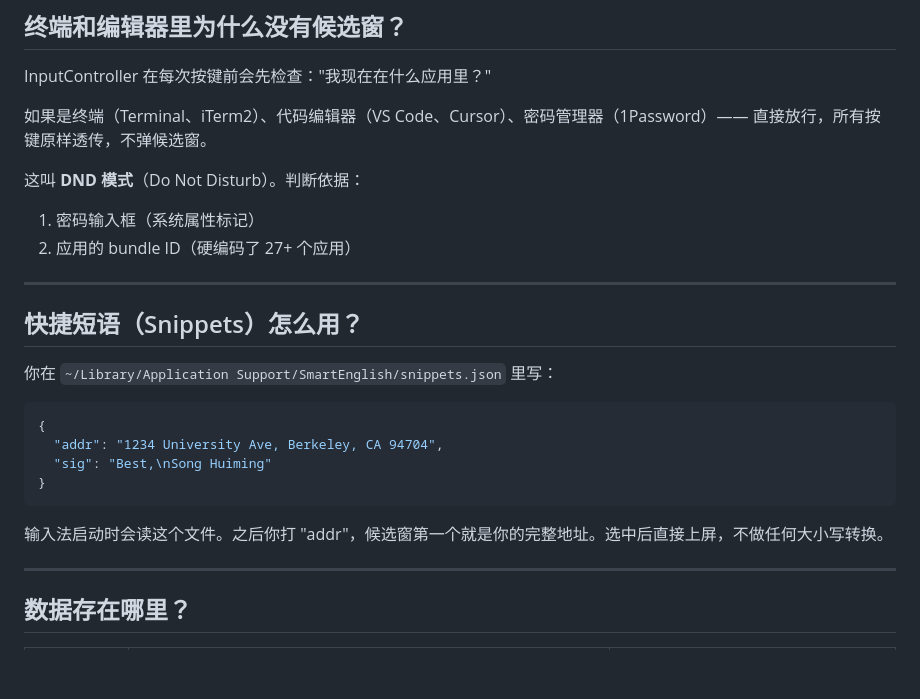
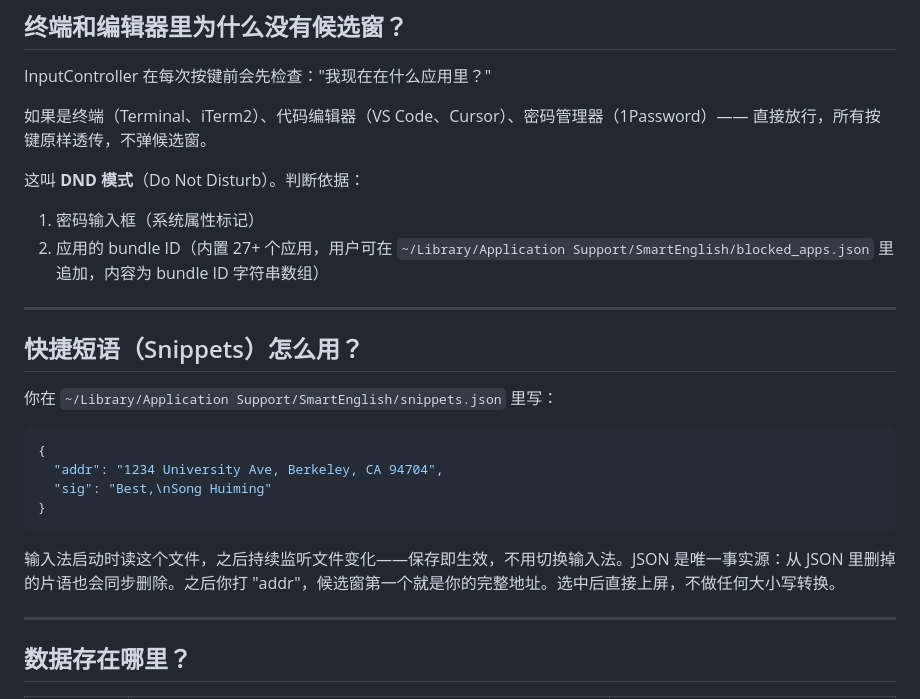
Before and after one commit to songhuiming2007-coder/SmartEnglish, a Markdown page: ARCHITECTURE.md, the part around one of its changes. Rendered like a GitHub page; blank space fills up the shorter version.

````diff
--- a/ARCHITECTURE.md
+++ b/ARCHITECTURE.md
@@ -96,7 +100,7 @@ InputController 在每次按键前会先检查："我现在在什么应用里？
 
 这叫 **DND 模式**（Do Not Disturb）。判断依据：
 1. 密码输入框（系统属性标记）
-2. 应用的 bundle ID（硬编码了 27+ 个应用）
+2. 应用的 bundle ID（内置 27+ 个应用，用户可在 `~/Library/Application Support/SmartEnglish/blocked_apps.json` 里追加，内容为 bundle ID 字符串数组）
 
 ---
 
@@ -111,7 +115,7 @@ InputController 在每次按键前会先检查："我现在在什么应用里？
 }
 ```
 
-输入法启动时会读这个文件。之后你打 "addr"，候选窗第一个就是你的完整地址。选中后直接上屏，不做任何大小写转换。
+输入法启动时读这个文件，之后持续监听文件变化——保存即生效，不用切换输入法。JSON 是唯一事实源：从 JSON 里删掉的片语也会同步删除。之后你打 "addr"，候选窗第一个就是你的完整地址。选中后直接上屏，不做任何大小写转换。
 
 ---
 
````
Also changed, not shown: other parts of ARCHITECTURE.md (+16 -11 lines), README.md (+9 -4 lines).
